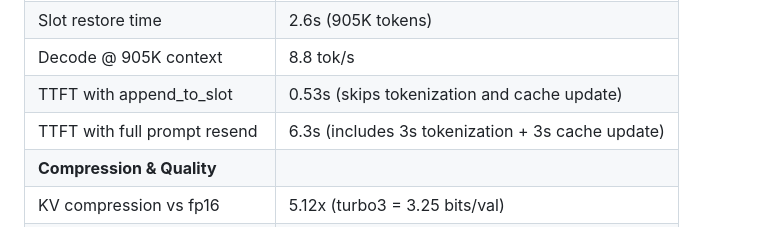
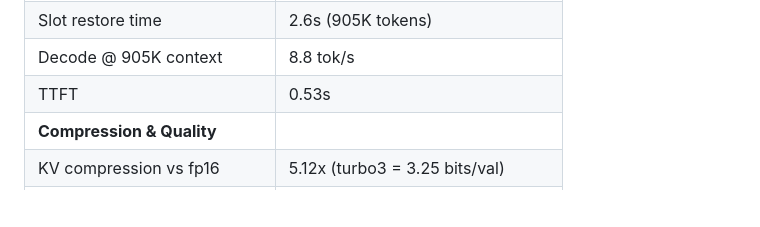
Before and after one commit to hanxiao/qwen3.5-35b-a3b-turbo3-1m-context, a Markdown page: README.md, the part around the change. Drawn GitHub-style; blank space fills up the shorter version.

Commit message:
simplify TTFT row

```diff
--- a/README.md
+++ b/README.md
@@ -17,8 +17,7 @@ Run Qwen3.5-35B-A3B with **1 million token context** on a single NVIDIA L4 (24GB
 | Cold prefill (905K tokens) | 221 tok/s (4,112s total) |
 | Slot restore time | 2.6s (905K tokens) |
 | Decode @ 905K context | 8.8 tok/s |
-| TTFT with append_to_slot | 0.53s (skips tokenization and cache update) |
-| TTFT with full prompt resend | 6.3s (includes 3s tokenization + 3s cache update) |
+| TTFT | 0.53s |
 | **Compression & Quality** | |
 | KV compression vs fp16 | 5.12x (turbo3 = 3.25 bits/val) |
 | Model quality (Q3_K_M) | 3.51 bpw |
```
